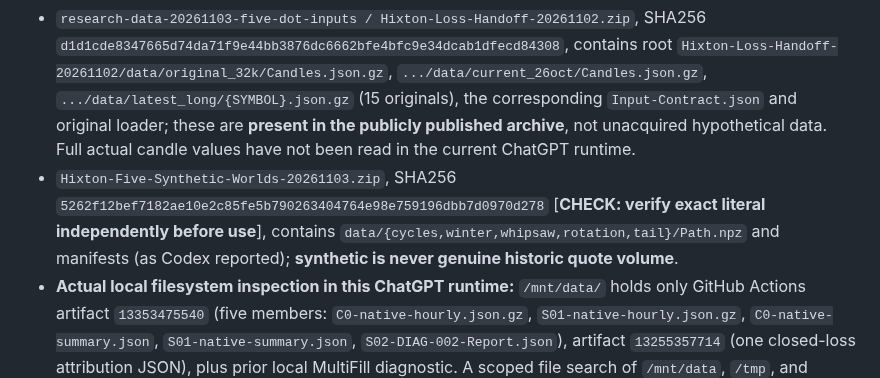
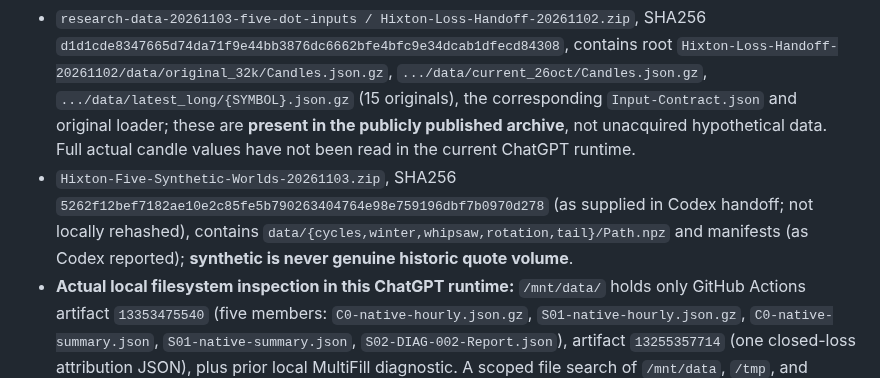
Before and after one commit to 127027/Der-Hixton-von-GPT, a Markdown page: research/r2_s01/CENTRAL-FIVE-DOT-R2-RESEARCH-JOURNAL-20261104.md, the part around the change. Rendered like a GitHub page.

Commit message:
docs: preserve owner-supplied synthetic archive checksum without claiming local rehash

```diff
--- a/research/r2_s01/CENTRAL-FIVE-DOT-R2-RESEARCH-JOURNAL-20261104.md
+++ b/research/r2_s01/CENTRAL-FIVE-DOT-R2-RESEARCH-JOURNAL-20261104.md
@@ -344,7 +344,7 @@ For each frozen original coin/time series, **without strategy simulation**, outp
 ## R2-SCALE-LIQ-001 — CANDLE INVENTORY ACCESS EVIDENCE (2026-11-05, NEW, NO REDOWNLOAD)
 Codex independently inventoried locally existing original public release ZIP file lists (without new simulation):
 - `research-data-20261103-five-dot-inputs / Hixton-Loss-Handoff-20261102.zip`, SHA256 `d1d1cde8347665d74da71f9e44bb3876dc6662bfe4bfc9e34dcab1dfecd84308`, contains root `Hixton-Loss-Handoff-20261102/data/original_32k/Candles.json.gz`, `.../data/current_26oct/Candles.json.gz`, `.../data/latest_long/{SYMBOL}.json.gz` (15 originals), the corresponding `Input-Contract.json` and original loader; these are **present in the publicly published archive**, not unacquired hypothetical data. Full actual candle values have not been read in the current ChatGPT runtime.
-- `Hixton-Five-Synthetic-Worlds-20261103.zip`, SHA256 `5262f12bef7182ae10e2c85fe5b790263404764e98e759196dbb7d0970d278` [**CHECK: verify exact literal independently before use**], contains `data/{cycles,winter,whipsaw,rotation,tail}/Path.npz` and manifests (as Codex reported); **synthetic is never genuine historic quote volume**.
+- `Hixton-Five-Synthetic-Worlds-20261103.zip`, SHA256 `5262f12bef7182ae10e2c85fe5b790263404764e98e759196dbf7b0970d278` (as supplied in Codex handoff; not locally rehashed), contains `data/{cycles,winter,whipsaw,rotation,tail}/Path.npz` and manifests (as Codex reported); **synthetic is never genuine historic quote volume**.
 - **Actual local filesystem inspection in this ChatGPT runtime:** `/mnt/data/` holds only GitHub Actions artifact `13353475540` (five members: `C0-native-hourly.json.gz`, `S01-native-hourly.json.gz`, `C0-native-summary.json`, `S01-native-summary.json`, `S02-DIAG-002-Report.json`), artifact `13255357714` (one closed-loss attribution JSON), plus prior local MultiFill diagnostic. A scoped file search of `/mnt/data`, `/tmp`, and `/home/oai/share` found **no local `Candles.json.gz`, `Path.npz`, `Input-Contract.json` or original Loss/Synthetic ZIP**. The 15 C0 snapshot hashes, C0 input contract SHA256 and 26,304 portfolio rows can be read from the 13353475540 archive but **its five members include no raw candle volumes**.
 - Explicit measurable obstruction is `ORIGINAL_CANDLE_ARCHIVES_NOT_CACHED_IN_CURRENT_CHATGPT_RUNTIME`, **not `DATA_DOES_NOT_EXIST`**. Therefore actual per-coin historical/proxy source mapping, earliest/latest Candle timestamp, missing/gap/zero `volume`/`quote_volume`/`trade_count` count **CANNOT BE ASSERTED from files currently here**. `C0-native-summary.json` confirms 15 snapshot identity hashes (full values remain in original original C0 summary); hashes/labels are not substitute for measured volume. No invented zero counts, all-coin historical listing coverage, market depths or financial feasibility.
 - **Next minimal evidence action** for the existing Dot2 / owner-controlled local Codex cache: read the already cached local original `Candles.json.gz` and original `Input-Contract.json` from those EXACT known ZIP member paths **offline in streaming mode**, do not re-download giant archives, execute financial engine, alter originals or overwrite outputs. Per (window,symbol): source filename/hash, observed candle first/last UTC, row count, contiguous-hour gap count, base volume null/nonfinite/zero count, quote_volume null/nonfinite/zero count, trade_count zero/null count, declared base vs quote unit and real USDC/USDT proxy/synthetic labeling from original contract + manifest; distinguish both raw source and symbol-labeled destination. If no original cache is accessible in that Dot runtime, report `SOURCE_BYTES_UNAVAILABLE_IN_THIS_RUNTIME` with exact local missing paths and ask for a **small bounded signed read-only metadata export** from the existing owner/Codex machine; do not claim data absent. Preserve exact original source SHA256 and 16-context gates.
```
